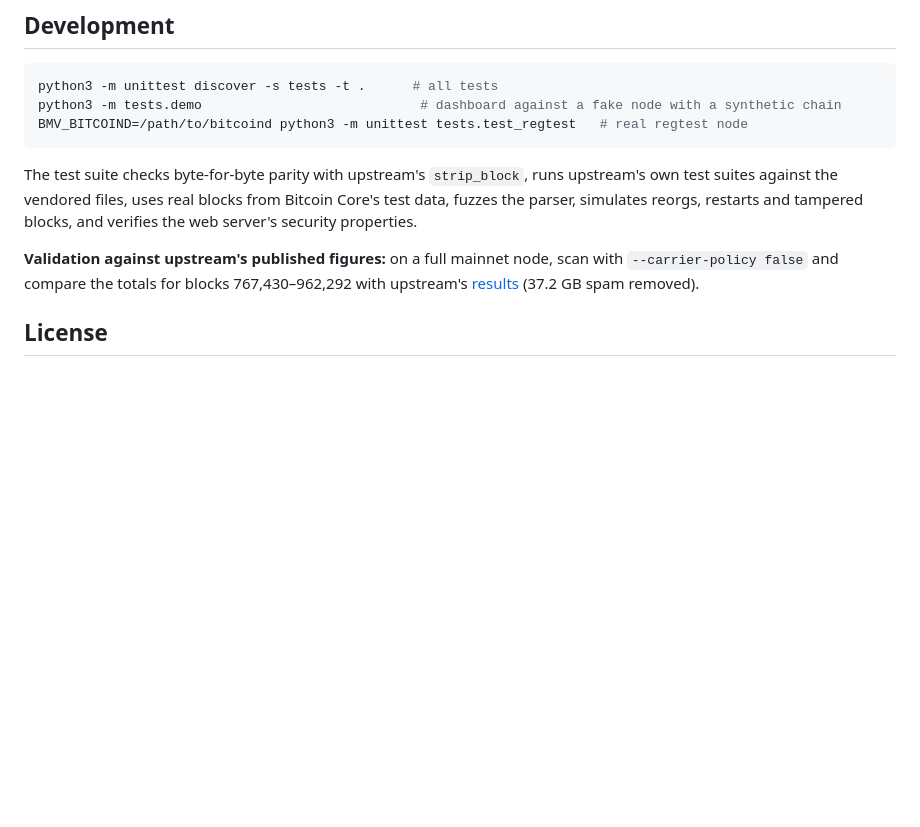
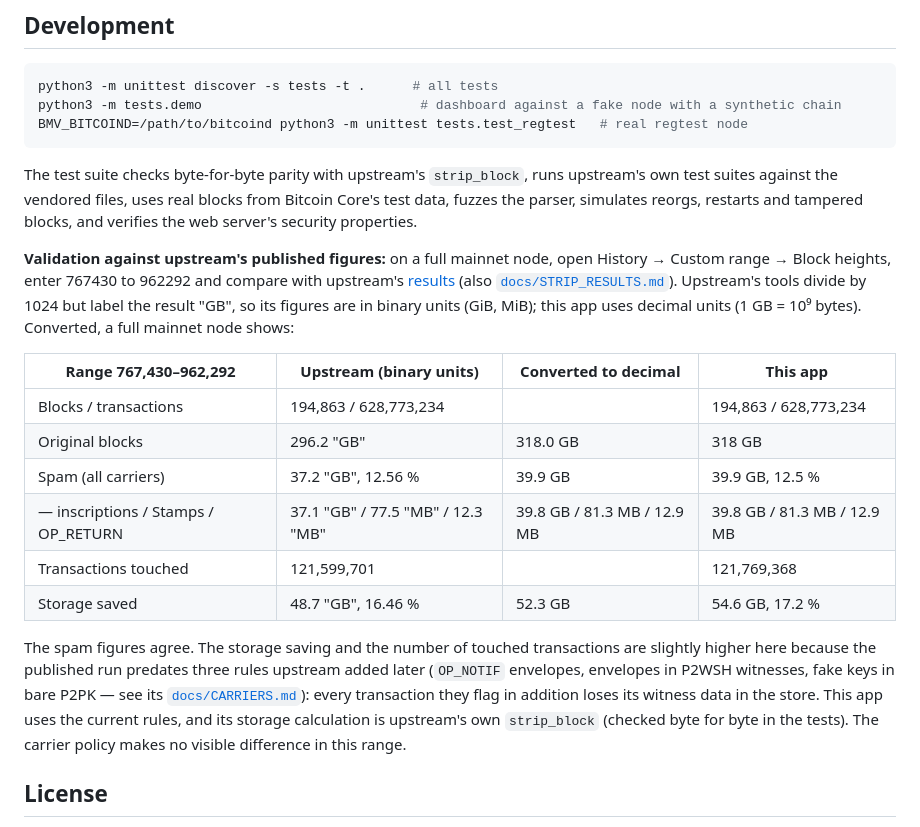
Before and after one commit to MarkSierra/BitcoinMonetaryView, a Markdown page: README.md, the part around the change. GitHub-like rendering; blank space fills up the shorter version.

Commit message:
README: compare with upstream's figures in the same units
Upstream's tools divide by 1024 and label the result "GB", so its
published figures are binary units. Show the comparison for blocks
767,430-962,292 converted to decimal, with the figures of a full mainnet
node: blocks, transactions and every spam carrier agree; the storage
saving is slightly higher because the published run predates three rules
upstream added later.

Co-Authored-By: Claude Opus 5.5 <noreply@anthropic.com>
Claude-Session: https://claude.ai/code/session_01E7wzJobv8ioFW8hq9u9yGK

```diff
--- a/README.md
+++ b/README.md
@@ -250,9 +250,29 @@ The test suite checks byte-for-byte parity with upstream's `strip_block`, runs u
 against the vendored files, uses real blocks from Bitcoin Core's test data, fuzzes the parser, simulates
 reorgs, restarts and tampered blocks, and verifies the web server's security properties.
 
-**Validation against upstream's published figures:** on a full mainnet node, scan with
-`--carrier-policy false` and compare the totals for blocks 767,430–962,292 with upstream's
-[results](https://github.com/sambitcoin/BitcoinMonetaryNode#the-result) (37.2 GB spam removed).
+**Validation against upstream's published figures:** on a full mainnet node, open History → Custom range
+→ Block heights, enter 767430 to 962292 and compare with upstream's
+[results](https://github.com/sambitcoin/BitcoinMonetaryNode#the-result) (also
+[`docs/STRIP_RESULTS.md`](https://github.com/sambitcoin/BitcoinMonetaryNode/blob/main/docs/STRIP_RESULTS.md)).
+Upstream's tools divide by 1024 but label the result "GB", so its figures are in binary units (GiB, MiB);
+this app uses decimal units (1 GB = 10⁹ bytes). Converted, a full mainnet node shows:
+
+| Range 767,430–962,292 | Upstream (binary units) | Converted to decimal | This app |
+|---|---|---|---|
+| Blocks / transactions | 194,863 / 628,773,234 | | 194,863 / 628,773,234 |
+| Original blocks | 296.2 "GB" | 318.0 GB | 318 GB |
+| Spam (all carriers) | 37.2 "GB", 12.56 % | 39.9 GB | 39.9 GB, 12.5 % |
+| — inscriptions / Stamps / OP_RETURN | 37.1 "GB" / 77.5 "MB" / 12.3 "MB" | 39.8 GB / 81.3 MB / 12.9 MB | 39.8 GB / 81.3 MB / 12.9 MB |
+| Transactions touched | 121,599,701 | | 121,769,368 |
+| Storage saved | 48.7 "GB", 16.46 % | 52.3 GB | 54.6 GB, 17.2 % |
+
+The spam figures agree. The storage saving and the number of touched transactions are slightly higher here
+because the published run predates three rules upstream added later (`OP_NOTIF` envelopes, envelopes in
+P2WSH witnesses, fake keys in bare P2PK — see its
+[`docs/CARRIERS.md`](https://github.com/sambitcoin/BitcoinMonetaryNode/blob/main/docs/CARRIERS.md#closed-gaps)):
+every transaction they flag in addition loses its witness data in the store. This app uses the current
+rules, and its storage calculation is upstream's own `strip_block` (checked byte for byte in the tests). The
+carrier policy makes no visible difference in this range.
 
 ## License
 
```
Also changed, not shown: CHANGELOG.md (+5 -0 lines).
